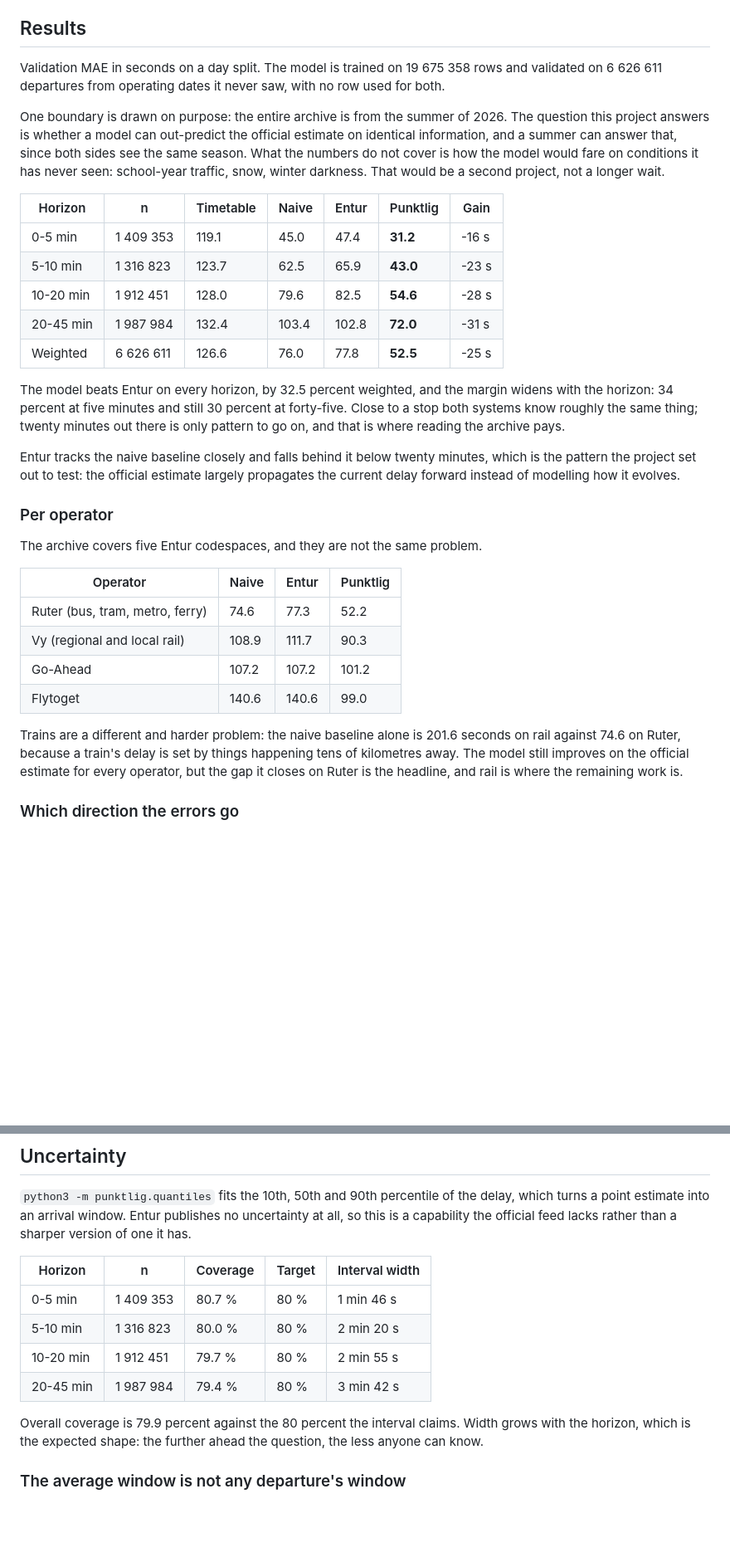
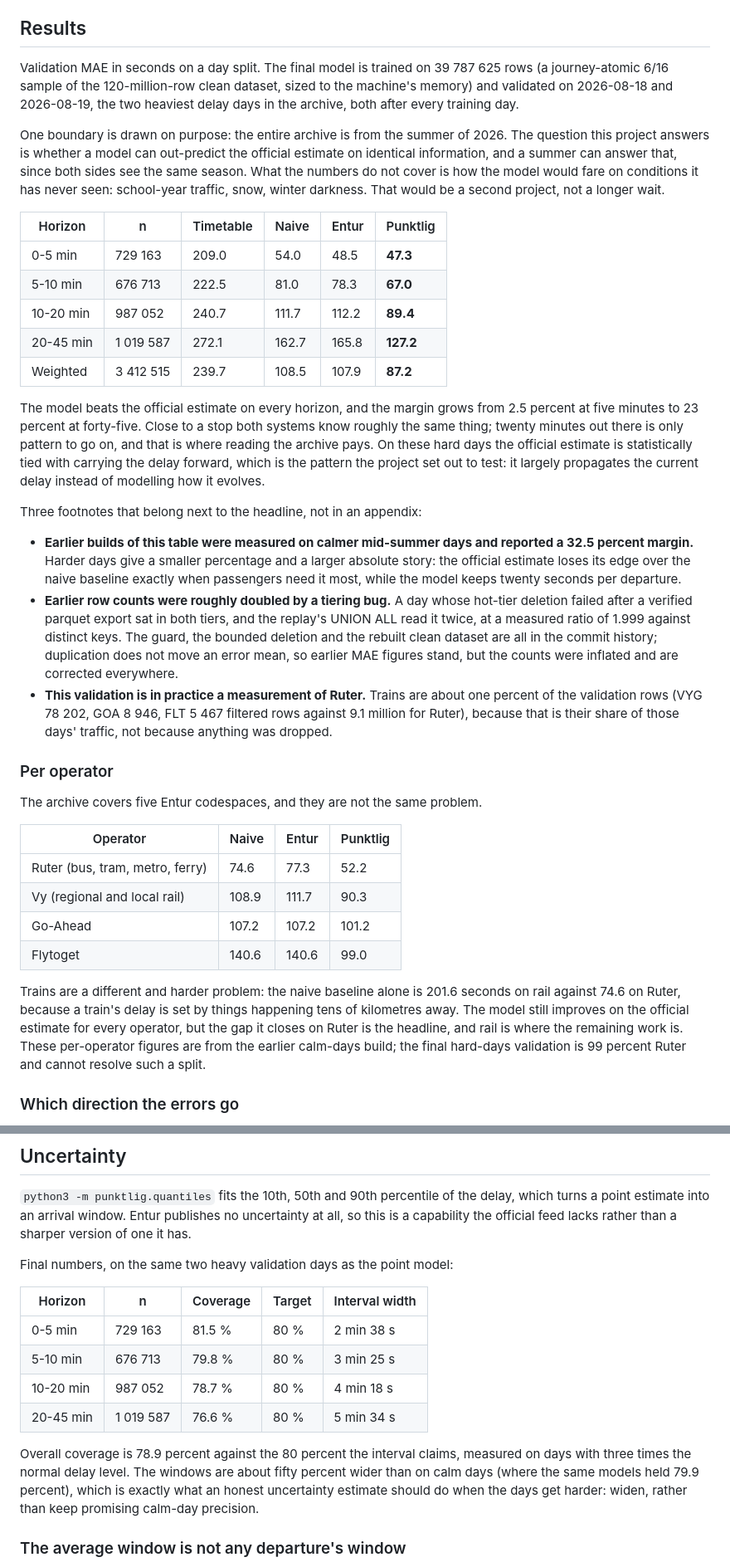
Before and after one commit to triceraz/Punktlig, a Markdown page: README.md, 2 parts joined by grey strips. Shown at 83% size. Rendered like a GitHub page; blank space fills up the shorter version.

Commit message:
Close the project: final numbers, honest footnotes, and quiet machinery

```diff
--- a/README.md
+++ b/README.md
@@ -129,21 +131,25 @@ Raw gzipped XML responses are also archived under `data/raw/` so the parsed sche
 
 ## Results
 
-Validation MAE in seconds on a day split. The model is trained on 19 675 358 rows and validated on 6 626 611 departures from operating dates it never saw, with no row used for both.
+Validation MAE in seconds on a day split. The final model is trained on 39 787 625 rows (a journey-atomic 6/16 sample of the 120-million-row clean dataset, sized to the machine's memory) and validated on 2026-08-18 and 2026-08-19, the two heaviest delay days in the archive, both after every training day.
 
 One boundary is drawn on purpose: the entire archive is from the summer of 2026. The question this project answers is whether a model can out-predict the official estimate on identical information, and a summer can answer that, since both sides see the same season. What the numbers do not cover is how the model would fare on conditions it has never seen: school-year traffic, snow, winter darkness. That would be a second project, not a longer wait.
 
-| Horizon | n | Timetable | Naive | Entur | Punktlig | Gain |
-|---|---|---|---|---|---|---|
-| 0-5 min | 1 409 353 | 119.1 | 45.0 | 47.4 | **31.2** | -16 s |
-| 5-10 min | 1 316 823 | 123.7 | 62.5 | 65.9 | **43.0** | -23 s |
-| 10-20 min | 1 912 451 | 128.0 | 79.6 | 82.5 | **54.6** | -28 s |
-| 20-45 min | 1 987 984 | 132.4 | 103.4 | 102.8 | **72.0** | -31 s |
-| Weighted | 6 626 611 | 126.6 | 76.0 | 77.8 | **52.5** | -25 s |
+| Horizon | n | Timetable | Naive | Entur | Punktlig |
+|---|---|---|---|---|---|
+| 0-5 min | 729 163 | 209.0 | 54.0 | 48.5 | **47.3** |
+| 5-10 min | 676 713 | 222.5 | 81.0 | 78.3 | **67.0** |
+| 10-20 min | 987 052 | 240.7 | 111.7 | 112.2 | **89.4** |
+| 20-45 min | 1 019 587 | 272.1 | 162.7 | 165.8 | **127.2** |
+| Weighted | 3 412 515 | 239.7 | 108.5 | 107.9 | **87.2** |
 
-The model beats Entur on every horizon, by 32.5 percent weighted, and the margin widens with the horizon: 34 percent at five minutes and still 30 percent at forty-five. Close to a stop both systems know roughly the same thing; twenty minutes out there is only pattern to go on, and that is where reading the archive pays.
+The model beats the official estimate on every horizon, and the margin grows from 2.5 percent at five minutes to 23 percent at forty-five. Close to a stop both systems know roughly the same thing; twenty minutes out there is only pattern to go on, and that is where reading the archive pays. On these hard days the official estimate is statistically tied with carrying the delay forward, which is the pattern the project set out to test: it largely propagates the current delay instead of modelling how it evolves.
 
-Entur tracks the naive baseline closely and falls behind it below twenty minutes, which is the pattern the project set out to test: the official estimate largely propagates the current delay forward instead of modelling how it evolves.
+Three footnotes that belong next to the headline, not in an appendix:
+
+- **Earlier builds of this table were measured on calmer mid-summer days and reported a 32.5 percent margin.** Harder days give a smaller percentage and a larger absolute story: the official estimate loses its edge over the naive baseline exactly when passengers need it most, while the model keeps twenty seconds per departure.
+- **Earlier row counts were roughly doubled by a tiering bug.** A day whose hot-tier deletion failed after a verified parquet export sat in both tiers, and the replay's UNION ALL read it twice, at a measured ratio of 1.999 against distinct keys. The guard, the bounded deletion and the rebuilt clean dataset are all in the commit history; duplication does not move an error mean, so earlier MAE figures stand, but the counts were inflated and are corrected everywhere.
+- **This validation is in practice a measurement of Ruter.** Trains are about one percent of the validation rows (VYG 78 202, GOA 8 946, FLT 5 467 filtered rows against 9.1 million for Ruter), because that is their share of those days' traffic, not because anything was dropped.
 
 ### Per operator
 
@@ -156,7 +162,7 @@ The archive covers five Entur codespaces, and they are not the same problem.
 | Go-Ahead | 107.2 | 107.2 | 101.2 |
 | Flytoget | 140.6 | 140.6 | 99.0 |
 
-Trains are a different and harder problem: the naive baseline alone is 201.6 seconds on rail against 74.6 on Ruter, because a train's delay is set by things happening tens of kilometres away. The model still improves on the official estimate for every operator, but the gap it closes on Ruter is the headline, and rail is where the remaining work is.
+Trains are a different and harder problem: the naive baseline alone is 201.6 seconds on rail against 74.6 on Ruter, because a train's delay is set by things happening tens of kilometres away. The model still improves on the official estimate for every operator, but the gap it closes on Ruter is the headline, and rail is where the remaining work is. These per-operator figures are from the earlier calm-days build; the final hard-days validation is 99 percent Ruter and cannot resolve such a split.
 
 ### Which direction the errors go
 
@@ -188,14 +194,16 @@ Quantile 0.6 cuts the countdown-lied failures by a fifth, from 28.7 to 22.6 perc
 
 `python3 -m punktlig.quantiles` fits the 10th, 50th and 90th percentile of the delay, which turns a point estimate into an arrival window. Entur publishes no uncertainty at all, so this is a capability the official feed lacks rather than a sharper version of one it has.
 
+Final numbers, on the same two heavy validation days as the point model:
+
 | Horizon | n | Coverage | Target | Interval width |
 |---|---|---|---|---|
-| 0-5 min | 1 409 353 | 80.7 % | 80 % | 1 min 46 s |
-| 5-10 min | 1 316 823 | 80.0 % | 80 % | 2 min 20 s |
-| 10-20 min | 1 912 451 | 79.7 % | 80 % | 2 min 55 s |
-| 20-45 min | 1 987 984 | 79.4 % | 80 % | 3 min 42 s |
+| 0-5 min | 729 163 | 81.5 % | 80 % | 2 min 38 s |
+| 5-10 min | 676 713 | 79.8 % | 80 % | 3 min 25 s |
+| 10-20 min | 987 052 | 78.7 % | 80 % | 4 min 18 s |
+| 20-45 min | 1 019 587 | 76.6 % | 80 % | 5 min 34 s |
 
-Overall coverage is 79.9 percent against the 80 percent the interval claims. Width grows with the horizon, which is the expected shape: the further ahead the question, the less anyone can know.
+Overall coverage is 78.9 percent against the 80 percent the interval claims, measured on days with three times the normal delay level. The windows are about fifty percent wider than on calm days (where the same models held 79.9 percent), which is exactly what an honest uncertainty estimate should do when the days get harder: widen, rather than keep promising calm-day precision.
 
 ### The average window is not any departure's window
 
```
Also changed, not shown: other parts of README.md (+8 -6 lines).
